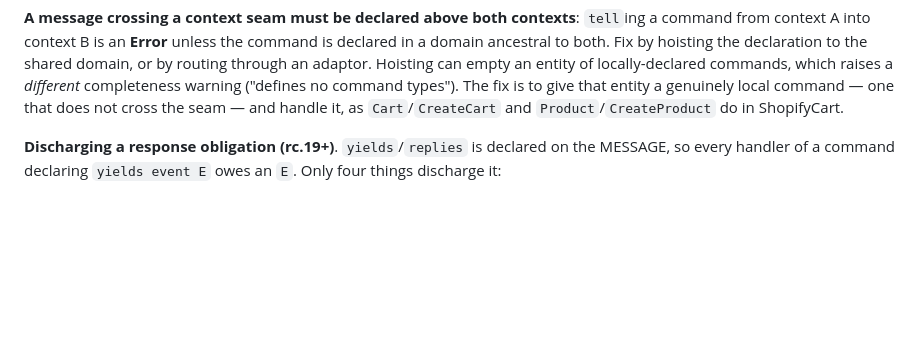
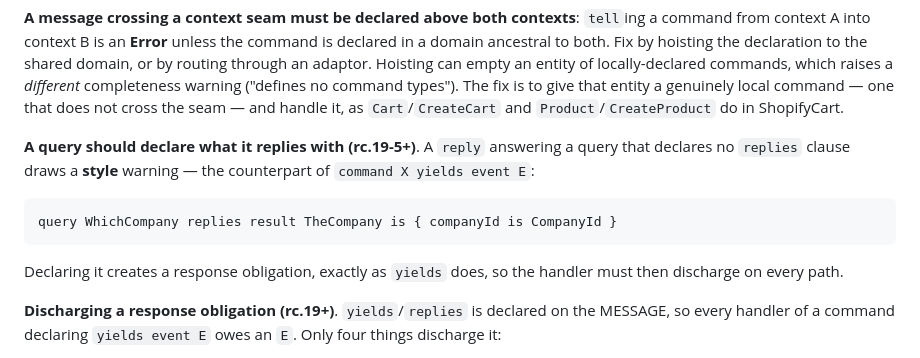
Before and after one commit to ossuminc/riddl-examples, a Markdown page: CLAUDE.md, the part around the change. GitHub-like rendering; blank space fills up the shorter version.

Commit message:
Record the query replies rule
rc.19-5 warns when a reply answers a query declaring no replies clause.
Noted alongside the discharge rules it belongs with, including that
declaring replies creates an obligation the handler must then discharge.

Co-Authored-By: Claude Opus 5 <noreply@anthropic.com>

````diff
--- a/CLAUDE.md
+++ b/CLAUDE.md
@@ -120,6 +120,17 @@ entity a genuinely local command — one that does not cross the seam — and
 handle it, as `Cart`/`CreateCart` and `Product`/`CreateProduct` do in
 ShopifyCart.
 
+
+**A query should declare what it replies with (rc.19-5+)**. A `reply` answering
+a query that declares no `replies` clause draws a **style** warning — the
+counterpart of `command X yields event E`:
+
+```riddl
+query WhichCompany replies result TheCompany is { companyId is CompanyId }
+```
+
+Declaring it creates a response obligation, exactly as `yields` does, so the
+handler must then discharge on every path.
 
 **Discharging a response obligation (rc.19+)**. `yields`/`replies` is declared
 on the MESSAGE, so every handler of a command declaring `yields event E` owes an
````
